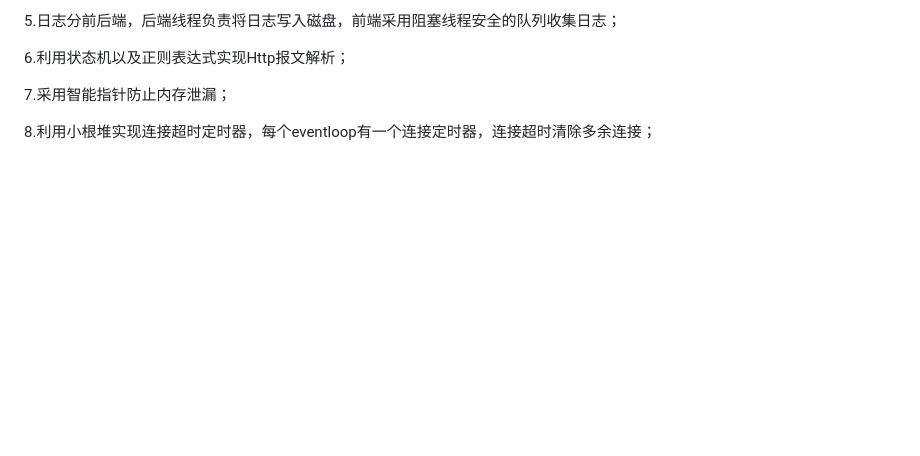
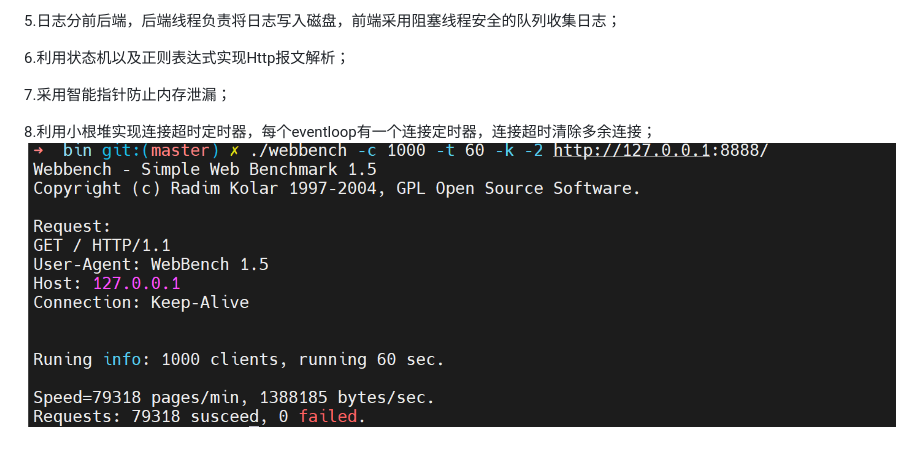
Before and after one commit to ppd324/TcpServer, a Markdown page: README.md, the part around the change. GitHub-like rendering; pictures changed too: img.png (added); blank space fills up the shorter version.

Commit message:
增加压测数据

```diff
--- a/README.md
+++ b/README.md
@@ -16,3 +16,4 @@
 7.采用智能指针防止内存泄漏；
 
 8.利用小根堆实现连接超时定时器，每个eventloop有一个连接定时器，连接超时清除多余连接；
+![img.png](img.png)
```
